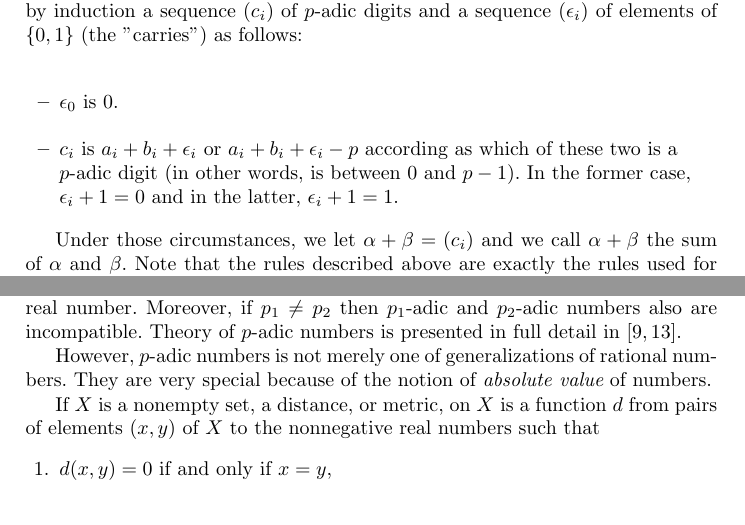
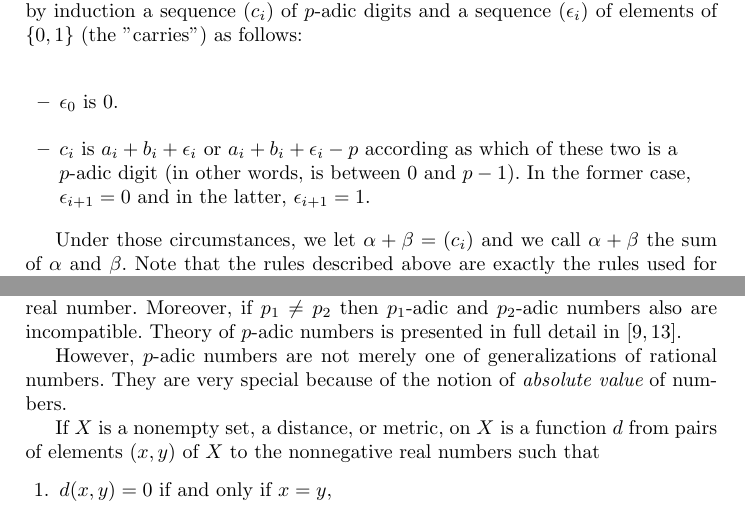
Before and after one commit to rihardsk/UltrametricReversal, a LaTeX paper (Reversal.tex): two parts of pages 3 and 5 of 12, joined at a grey line, cut so that both start at the same text. Compiled offline with pdfLaTeX.

Commit message:
fix_syntax_1

```diff
--- a/Reversal.tex
+++ b/Reversal.tex
@@ -107,7 +107,7 @@ sequence $(\epsilon _i)$ of elements of $\{0, 1\}$ (the "carries") as follows:\\
   \item  $\epsilon _0 \mbox{ is } 0.$\\
   \item  $c_i \mbox{ is } a_i + b_i + \epsilon _i \mbox{ or } a_i + b_i + \epsilon _i - p \mbox{ according as which of these two is a }\\
 p\mbox{-adic digit (in other words, is between $0$ and $p - 1$). In the former case,}\\
-\epsilon _i+1 = 0 \mbox{ and in the latter, } \epsilon _i+1 = 1.$
+\epsilon _{i+1} = 0 \mbox{ and in the latter, } \epsilon _{i+1} = 1.$
 \end{itemize}
 
 
@@ -248,7 +248,7 @@ not corresponding to any real number. Moreover, if $p_1 \neq p_2$ then $p_1$-adi
 incompatible.
 Theory of $p$-adic numbers is presented in full detail in \cite{G83,K84}.
 
-However, $p$-adic numbers is not merely one of generalizations of rational numbers. They are very special because of the notion
+However, $p$-adic numbers are not merely one of generalizations of rational numbers. They are very special because of the notion
 of {\em absolute value} of numbers.
 
 
```
Also changed, not shown: Reversal.tex (4 more changed lines).
